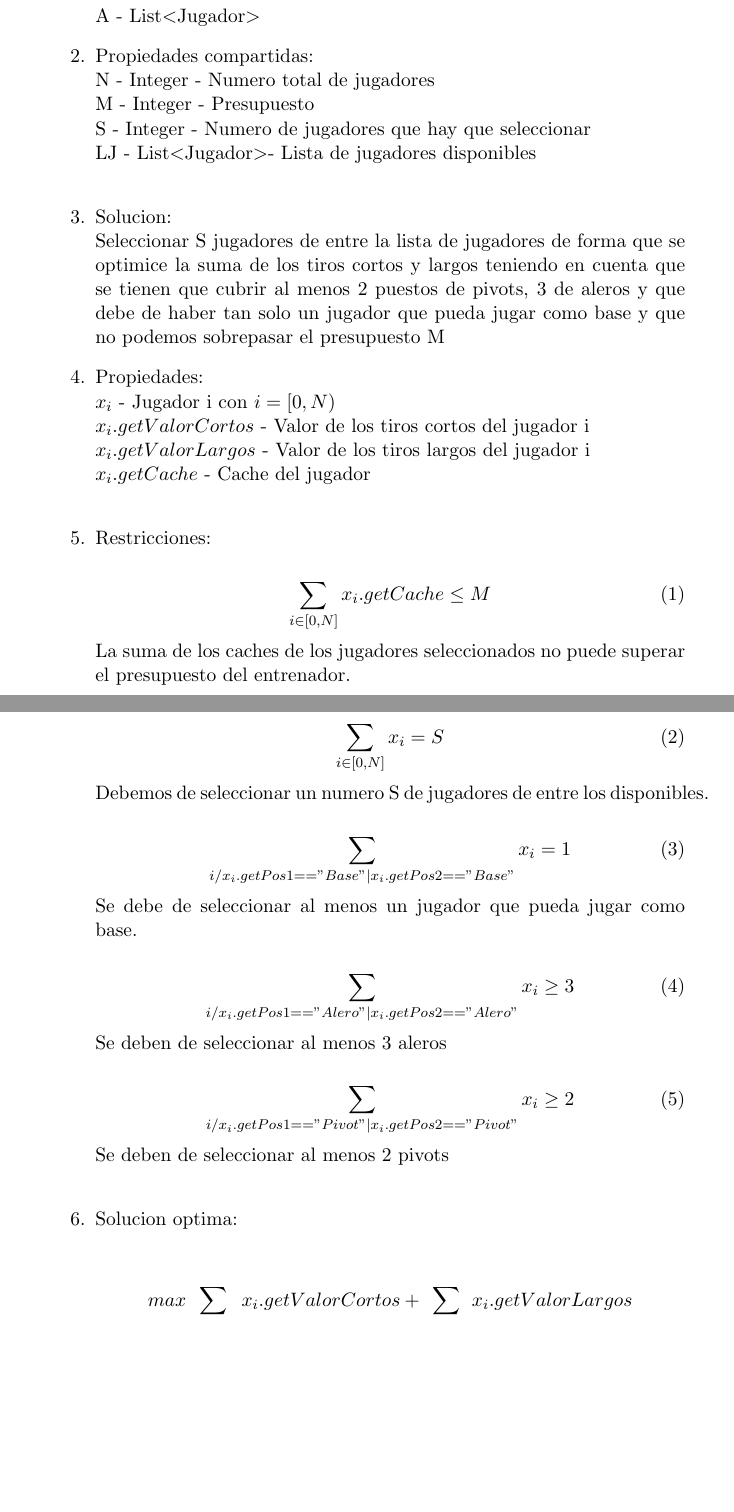
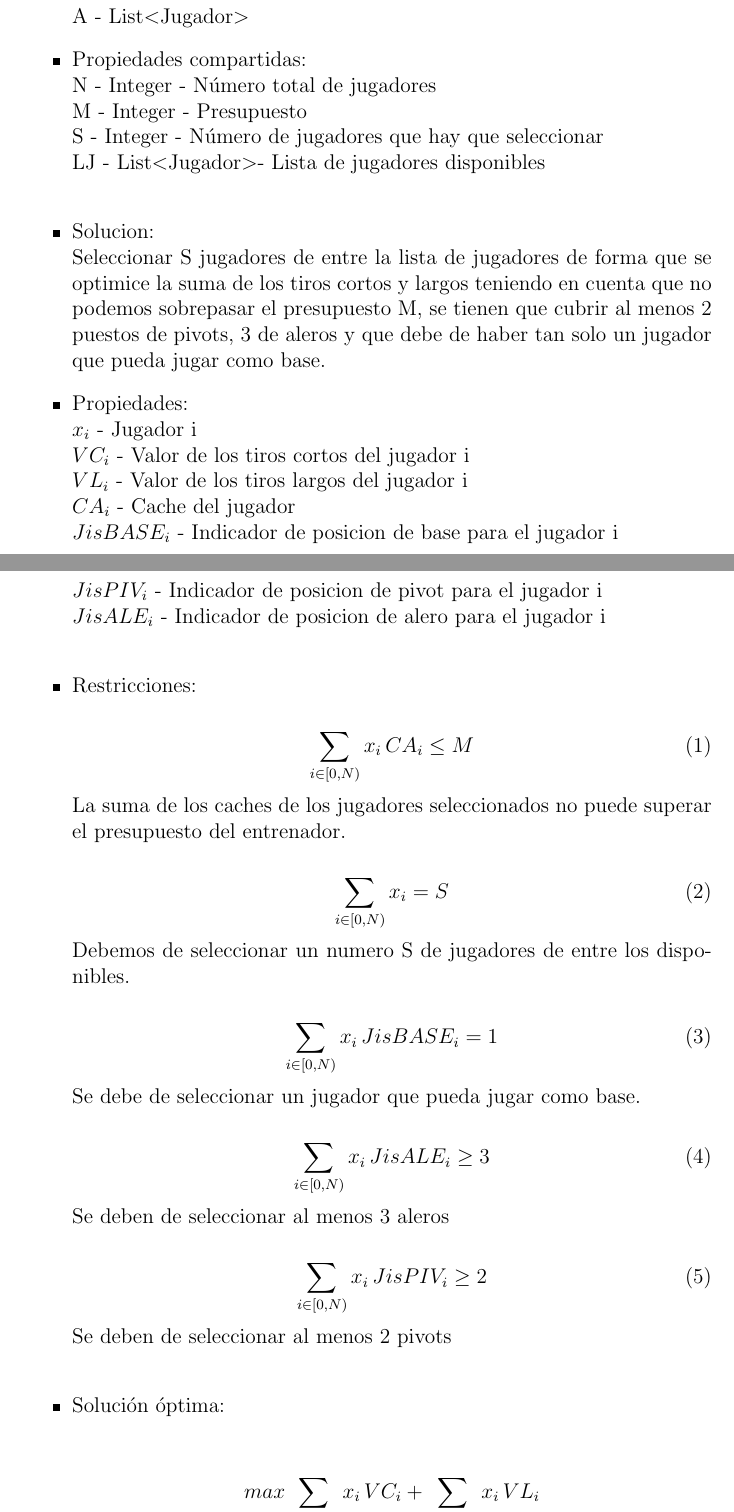
Before and after one commit to Andalu30/US-ADDA-PracticaIndividual1, a LaTeX document (adda-latex.tex): two parts of pages 1 and 2 of 5 before the commit and two parts of pages 1 and 2 of 7 after it, joined at a grey line, cut so that both start at the same text, the shorter picture padded with empty space. Compiled offline with pdfLaTeX.

Commit message:
First commit of March 26

```diff
--- a/adda-latex.tex
+++ b/adda-latex.tex
@@ -18,65 +25,80 @@
  A - List\textless Jugador\textgreater
 
  \item Propiedades compartidas:\\
- N - Integer - Numero total de jugadores\\
+ N - Integer - Número total de jugadores\\
  M - Integer - Presupuesto\\
- S - Integer - Numero de jugadores que hay que seleccionar\\
+ S - Integer - Número de jugadores que hay que seleccionar\\
  LJ - List\textless Jugador\textgreater - Lista de jugadores disponibles\\
  \item Solucion:\\
-Seleccionar S jugadores de entre la lista de jugadores de forma que se optimice la suma de los tiros cortos y largos teniendo en cuenta que se tienen que cubrir al menos 2 puestos de pivots, 3 de aleros y que debe de haber tan solo un jugador que pueda jugar como base y que no podemos sobrepasar el presupuesto M
+Seleccionar S jugadores de entre la lista de jugadores de forma que se optimice
+la suma de los tiros cortos y largos teniendo en cuenta que no podemos sobrepasar el presupuesto M, se tienen que cubrir
+ al menos 2 puestos de pivots, 3 de aleros y que debe de haber tan solo un jugador
+ que pueda jugar como base.
 
 
 \item Propiedades:\\
 \begin{math}
  x_i
 \end{math}
-- Jugador i con \begin{math}
-                 i = [0,N)\\
-x_i.getValorCortos
+- Jugador i\\
+\begin{math}
+VC_i
 \end{math}
 - Valor de los tiros cortos del jugador i\\
 \begin{math}
-x_i.getValorLargos
+VL_i
 \end{math}
 - Valor de los tiros largos del jugador i\\
  \begin{math}
- x_i.getCache
+CA_i
  \end{math}
  - Cache del jugador\\
+ \begin{math}
+JisBASE_i
+ \end{math}
+ - Indicador de posicion de base para el jugador i\\
+ \begin{math}
+JisPIV_i
+ \end{math}
+ - Indicador de posicion de pivot para el jugador i\\
+ \begin{math}
+JisALE_i
+ \end{math}
+ - Indicador de posicion de alero para el jugador i\\
 
 
  \item Restricciones:
 
  \begin{equation}
-  \sum_{i \in [0,N]}{x_i .getCache} \leq M
+  \sum_{i \in [0,N)}{x_i \, CA_i} \leq M
  \end{equation}
  La suma de los caches de los jugadores seleccionados no puede superar el presupuesto del entrenador.
 
   \begin{equation}
-  \sum_{i \in [0,N]}{x_i} = S
+  \sum_{i \in [0,N)}{x_i} = S
  \end{equation}
  Debemos de seleccionar un numero S de jugadores de entre los disponibles.
 
  \begin{equation}
-  \sum_{i / x_i.getPos1=="Base" | x_i.getPos2=="Base"}{x_i} = 1
+  \sum_{i \in [0,N)}{x_i \, JisBASE_i} = 1
  \end{equation}
- Se debe de seleccionar al menos un jugador que pueda jugar como base.
+ Se debe de seleccionar un jugador que pueda jugar como base.
 
 \begin{equation}
-  \sum_{i / x_i.getPos1=="Alero" | x_i.getPos2=="Alero"}{x_i} \geq 3
+  \sum_{i \in [0,N)}{x_i \, JisALE_i} \geq 3
  \end{equation}
  Se deben de seleccionar al menos 3 aleros
 
 \begin{equation}
-  \sum_{i / x_i.getPos1=="Pivot" | x_i.getPos2=="Pivot"}{x_i} \geq 2
+  \sum_{i \in [0,N)}{x_i \, JisPIV_i} \geq 2
  \end{equation}
  Se deben de seleccionar al menos 2 pivots\\
 
 
- \item Solucion optima:\\
+ \item Solución óptima:\\
 
 \begin{equation*}
-max  \sum_{i \in [0,N]}{x_i.getValorCortos}+\sum_{i \in [0,N}{x_i.getValorLargos}
+max  \sum_{i \in [0,N)}{x_i \, VC_i}+\sum_{i \in [0,N)}{x_i \, VL_i}
 \end{equation*}
 
 
@@ -142,2 +162 @@ x_i.getValorLargos
 \begin{equation*}
-max  \sum_{i \in [0,N]}{x_i.getValorCortos}+\sum_{i \in [0,N}{x_i.getValorLargos}
```
Also changed, not shown: adda-latex.pdf, adda-latex.tex (93 more changed lines).
